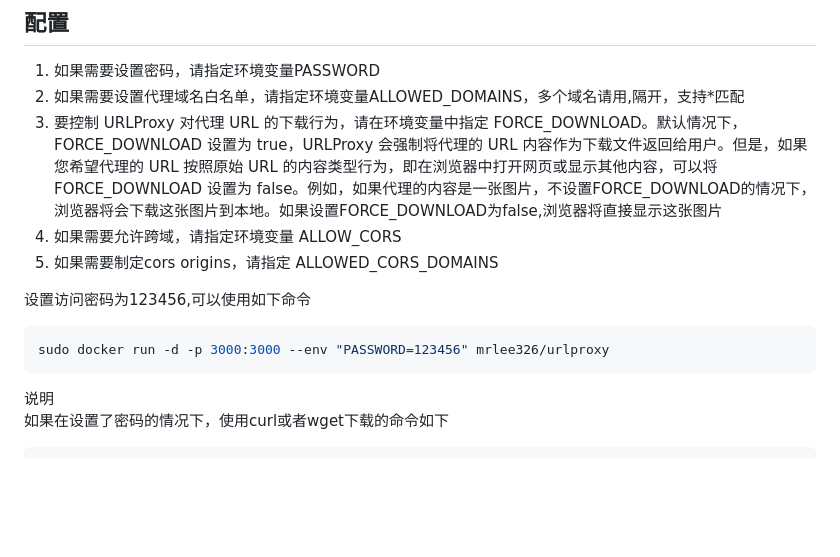
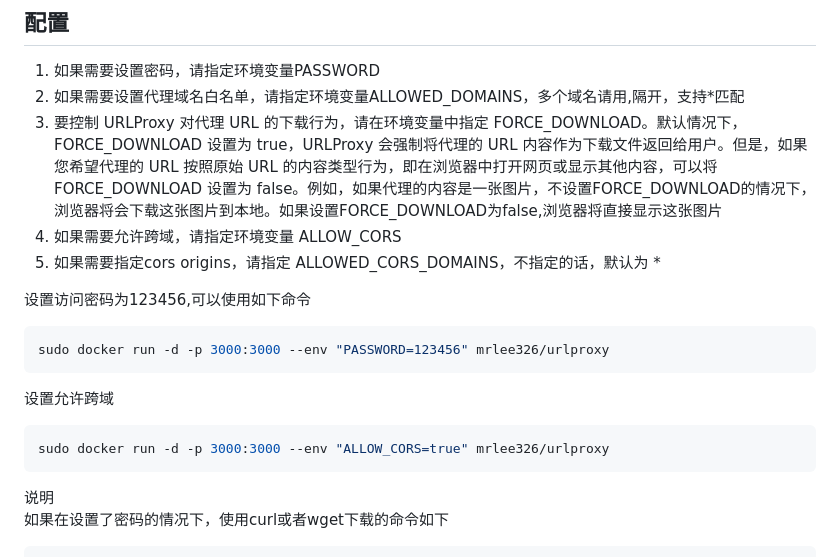
Before and after one commit to lixiaofei123/urlproxy, a Markdown page: README.md, the part around the change. Drawn GitHub-style; blank space fills up the shorter version.

Commit message:
完善文档

````diff
--- a/README.md
+++ b/README.md
@@ -38,12 +38,18 @@ sudo docker run -d -p 3000:3000  mrlee326/urlproxy
 2. 如果需要设置代理域名白名单，请指定环境变量ALLOWED_DOMAINS，多个域名请用,隔开，支持*匹配
 3. 要控制 URLProxy 对代理 URL 的下载行为，请在环境变量中指定 FORCE_DOWNLOAD。默认情况下，FORCE_DOWNLOAD 设置为 true，URLProxy 会强制将代理的 URL 内容作为下载文件返回给用户。但是，如果您希望代理的 URL 按照原始 URL 的内容类型行为，即在浏览器中打开网页或显示其他内容，可以将 FORCE_DOWNLOAD 设置为 false。例如，如果代理的内容是一张图片，不设置FORCE_DOWNLOAD的情况下，浏览器将会下载这张图片到本地。如果设置FORCE_DOWNLOAD为false,浏览器将直接显示这张图片
 4. 如果需要允许跨域，请指定环境变量 ALLOW_CORS
-5. 如果需要制定cors origins，请指定 ALLOWED_CORS_DOMAINS
+5. 如果需要指定cors origins，请指定 ALLOWED_CORS_DOMAINS，不指定的话，默认为 *
 
 设置访问密码为123456,可以使用如下命令
 
 ```bash
 sudo docker run -d -p 3000:3000 --env "PASSWORD=123456" mrlee326/urlproxy
+```
+
+设置允许跨域
+
+```bash
+sudo docker run -d -p 3000:3000 --env "ALLOW_CORS=true" mrlee326/urlproxy
 ```
 
 <div id="notice">说明</div>
````
